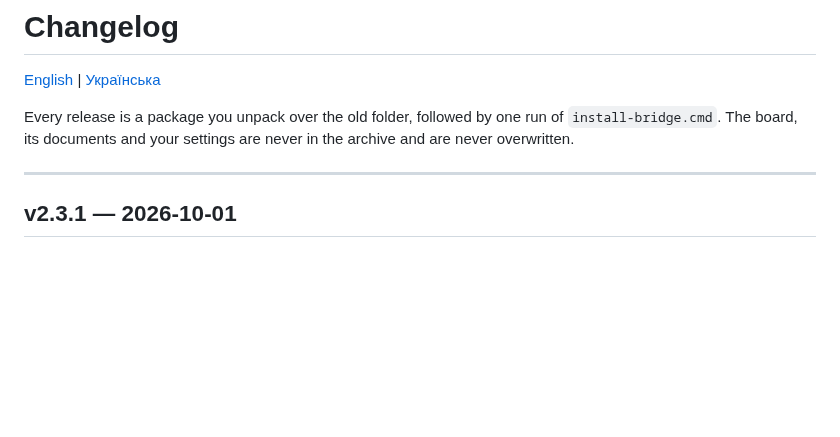
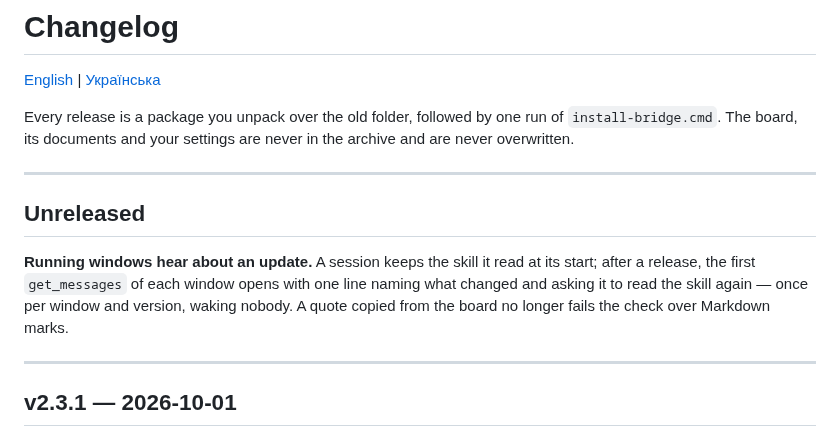
Before and after one commit to kostyamat/Antigravity-vs-Claude-Desktop_MCP-Skill, a Markdown page: CHANGELOG.md, the part around the change. Rendered like a GitHub page; blank space fills up the shorter version.

```diff
--- a/CHANGELOG.md
+++ b/CHANGELOG.md
@@ -5,6 +5,15 @@
 Every release is a package you unpack over the old folder, followed by one run of
 `install-bridge.cmd`. The board, its documents and your settings are never in the archive and are
 never overwritten.
+
+---
+
+## Unreleased
+
+**Running windows hear about an update.** A session keeps the skill it read at its start; after a release, the
+first `get_messages` of each window opens with one line naming what changed and asking it to read the skill again —
+once per window and version, waking nobody. A quote copied from the board no longer fails the check over Markdown
+marks.
 
 ---
 
```
Also changed, not shown: CHANGELOG.uk.md (+8 -0 lines), skill/agent-bridge/SKILL.md (+5 -0 lines).
